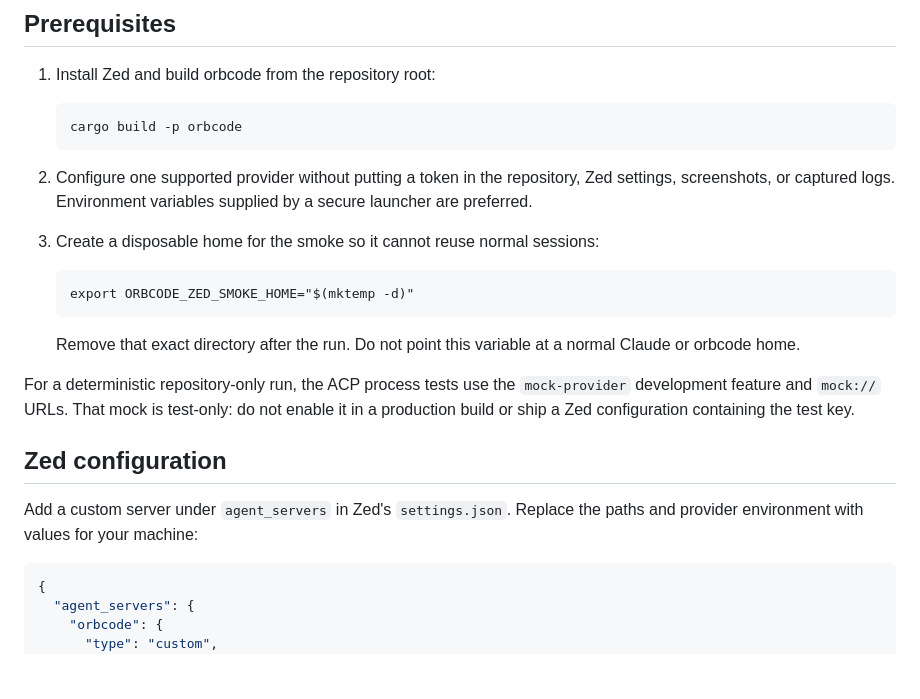
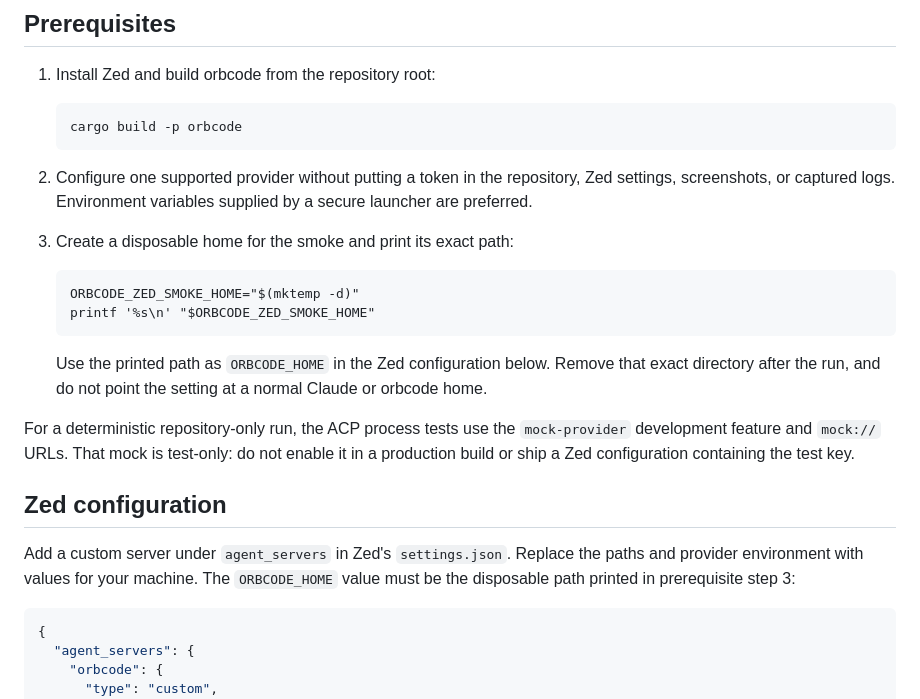
Before and after one commit to beiwei30/orbcode, a Markdown page: docs/acp-zed-smoke.md, the part around the change. Rendered like a GitHub page; blank space fills up the shorter version.

Commit message:
Clarify disposable home setup for Zed

````diff
--- a/docs/acp-zed-smoke.md
+++ b/docs/acp-zed-smoke.md
@@ -27,11 +27,13 @@ this checklist before changing the verified version in the README.
 2. Configure one supported provider without putting a token in the repository,
    Zed settings, screenshots, or captured logs. Environment variables supplied
    by a secure launcher are preferred.
-3. Create a disposable home for the smoke so it cannot reuse normal sessions:
+3. Create a disposable home for the smoke and print its exact path:
 
-       export ORBCODE_ZED_SMOKE_HOME="$(mktemp -d)"
+       ORBCODE_ZED_SMOKE_HOME="$(mktemp -d)"
+       printf '%s\n' "$ORBCODE_ZED_SMOKE_HOME"
 
-   Remove that exact directory after the run. Do not point this variable at a
+   Use the printed path as `ORBCODE_HOME` in the Zed configuration below.
+   Remove that exact directory after the run, and do not point the setting at a
    normal Claude or orbcode home.
 
 For a deterministic repository-only run, the ACP process tests use the
@@ -42,7 +44,8 @@ the test key.
 ## Zed configuration
 
 Add a custom server under `agent_servers` in Zed's `settings.json`. Replace the
-paths and provider environment with values for your machine:
+paths and provider environment with values for your machine. The `ORBCODE_HOME`
+value must be the disposable path printed in prerequisite step 3:
 
 ```jsonc
 {
````
